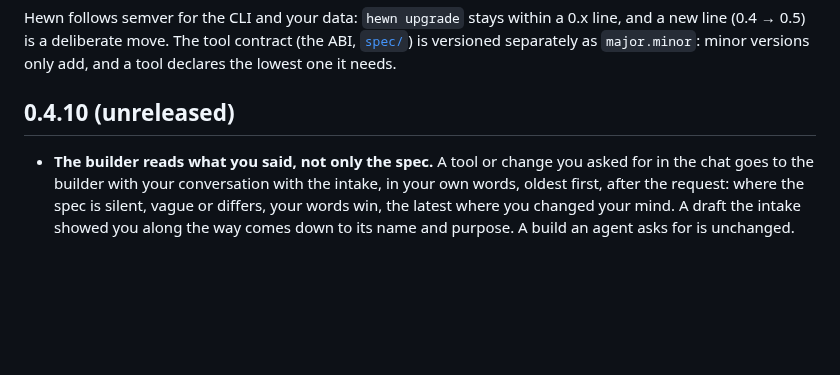
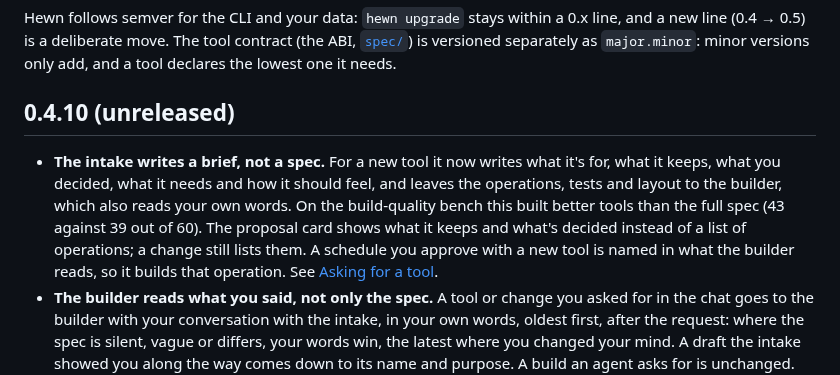
Before and after one commit to hewntools/hewn, a Markdown page: CHANGELOG.md, the part around the change. GitHub-like rendering; blank space fills up the shorter version.

```diff
--- a/CHANGELOG.md
+++ b/CHANGELOG.md
@@ -4,6 +4,7 @@ Hewn follows semver for the CLI and your data: `hewn upgrade` stays within a 0.x
 
 ## 0.4.10 (unreleased)
 
+- **The intake writes a brief, not a spec.** For a new tool it now writes what it's for, what it keeps, what you decided, what it needs and how it should feel, and leaves the operations, tests and layout to the builder, which also reads your own words. On the build-quality bench this built better tools than the full spec (43 against 39 out of 60). The proposal card shows what it keeps and what's decided instead of a list of operations; a change still lists them. A schedule you approve with a new tool is named in what the builder reads, so it builds that operation. See [Asking for a tool](docs/building-tools.md#asking-for-a-tool).
 - **The builder reads what you said, not only the spec.** A tool or change you asked for in the chat goes to the builder with your conversation with the intake, in your own words, oldest first, after the request: where the spec is silent, vague or differs, your words win, the latest where you changed your mind. A draft the intake showed you along the way comes down to its name and purpose. A build an agent asks for is unchanged. See [The build](docs/building-tools.md#the-build).
 - For hosts: a retry (**Retry**, **Ask builder to fix**, or Hewn's own after a restart) sends `retryOf` to your builder's service, the first build of the chain it retries, the same on every retry of it, so you can count the chain as one build ([remote builder](docs/internal/remote-builder.md)).
 
```
Also changed, not shown: docs/building-tools.md (+2 -2 lines), docs/images/spec-proposal.png, 8 other files.
